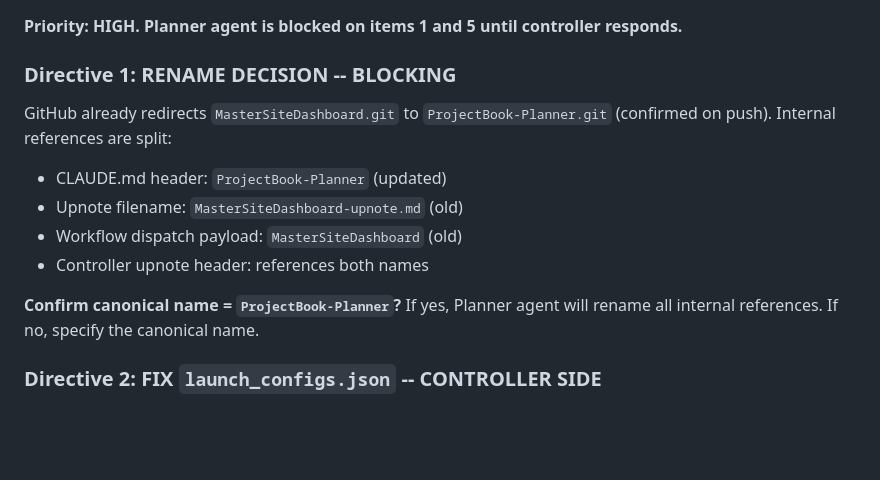
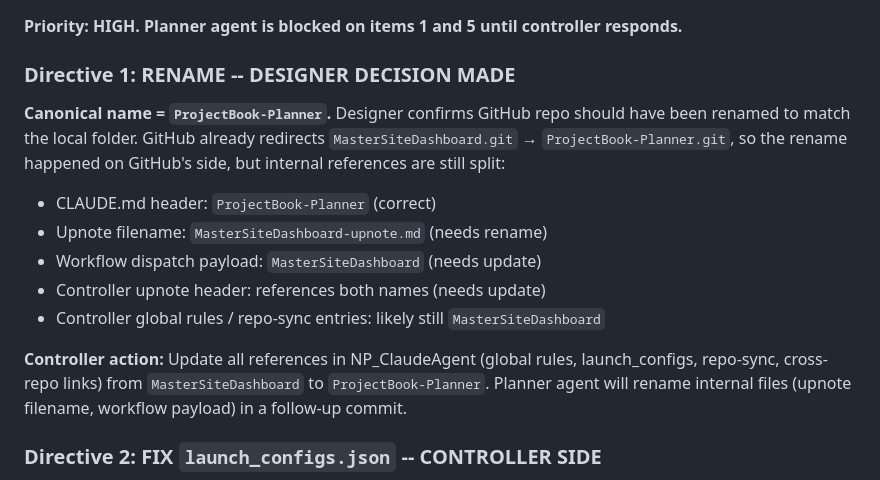
Before and after one commit to Blueberry0120x/ParcelDashboard, a Markdown page: controller-note/MasterSiteDashboard-upnote.md, the part around the change. GitHub-like rendering; blank space fills up the shorter version.

Commit message:
[PING] Designer decision: canonical name = ProjectBook-Planner, rename all refs
GitHub repo was already renamed. Controller must update global rules,
launch_configs, repo-sync entries from MasterSiteDashboard to ProjectBook-Planner.

Co-Authored-By: Claude Opus 4.6 (1M context) <noreply@anthropic.com>

```diff
--- a/controller-note/MasterSiteDashboard-upnote.md
+++ b/controller-note/MasterSiteDashboard-upnote.md
@@ -9,14 +9,15 @@
 
 **Priority: HIGH. Planner agent is blocked on items 1 and 5 until controller responds.**
 
-### Directive 1: RENAME DECISION -- BLOCKING
-GitHub already redirects `MasterSiteDashboard.git` to `ProjectBook-Planner.git` (confirmed on push). Internal references are split:
-- CLAUDE.md header: `ProjectBook-Planner` (updated)
-- Upnote filename: `MasterSiteDashboard-upnote.md` (old)
-- Workflow dispatch payload: `MasterSiteDashboard` (old)
-- Controller upnote header: references both names
+### Directive 1: RENAME -- DESIGNER DECISION MADE
+**Canonical name = `ProjectBook-Planner`.** Designer confirms GitHub repo should have been renamed to match the local folder. GitHub already redirects `MasterSiteDashboard.git` → `ProjectBook-Planner.git`, so the rename happened on GitHub's side, but internal references are still split:
+- CLAUDE.md header: `ProjectBook-Planner` (correct)
+- Upnote filename: `MasterSiteDashboard-upnote.md` (needs rename)
+- Workflow dispatch payload: `MasterSiteDashboard` (needs update)
+- Controller upnote header: references both names (needs update)
+- Controller global rules / repo-sync entries: likely still `MasterSiteDashboard`
 
-**Confirm canonical name = `ProjectBook-Planner`?** If yes, Planner agent will rename all internal references. If no, specify the canonical name.
+**Controller action:** Update all references in NP_ClaudeAgent (global rules, launch_configs, repo-sync, cross-repo links) from `MasterSiteDashboard` to `ProjectBook-Planner`. Planner agent will rename internal files (upnote filename, workflow payload) in a follow-up commit.
 
 ### Directive 2: FIX `launch_configs.json` -- CONTROLLER SIDE
 2 phantom `_Mobile.html` entries still listed. Deleted in commit `5118856` (responsive merge, Mar 22). CTRL-006 verification will fail until fixed.
```
